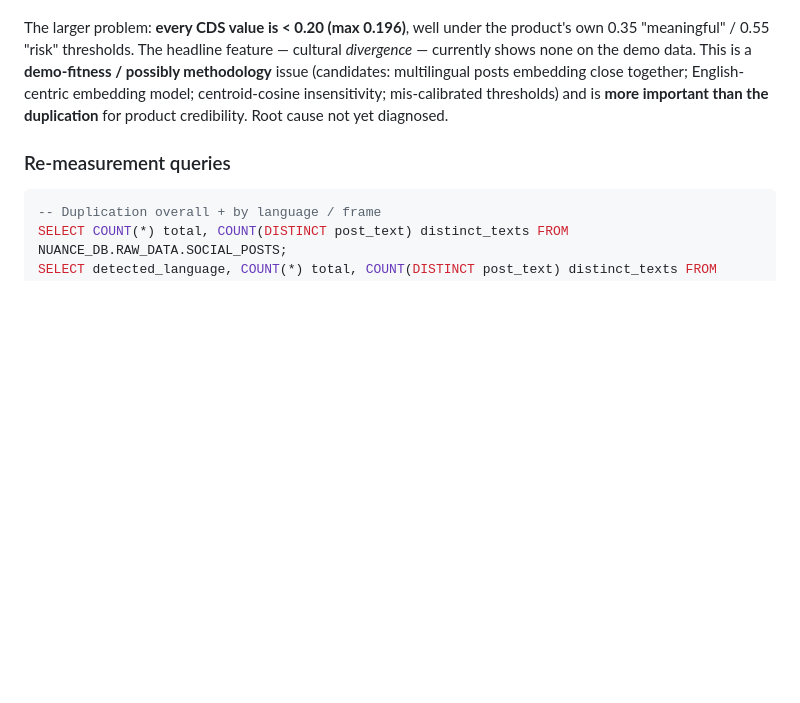
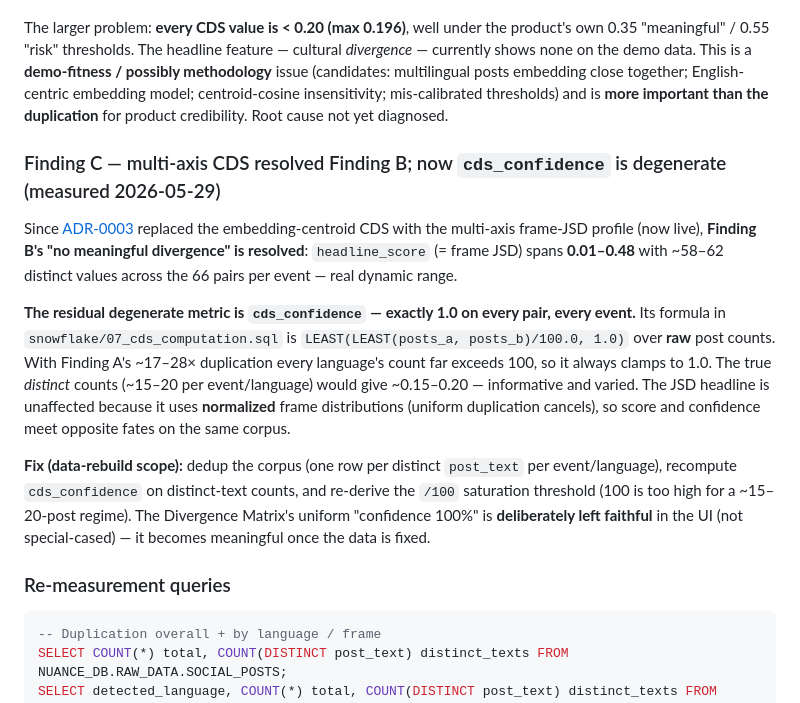
Before and after one commit to MikeBoozer/Comprenda, a Markdown page: docs/07_audit_and_fixes.md, the part around the change. Rendered like a GitHub page; blank space fills up the shorter version.

Commit message:
Record CDS confidence-metric finding in docs/07 (Finding C)
Verified 2026-05-29: the multi-axis CDS (ADR-0003) resolved Finding B's flat
divergence (headline_score now spans 0.01-0.48). The residual degenerate metric
is cds_confidence = 1.0 on every pair -- its formula divides RAW post counts by
100 and the corpus is ~17x duplicated, so it always clamps. JSD headline is
unaffected (normalized distributions). Fix is data-rebuild scope: dedup +
recompute confidence on distinct-text counts + re-derive the /100 threshold.

Co-Authored-By: Claude Opus 4.8 <noreply@anthropic.com>

````diff
--- a/docs/07_audit_and_fixes.md
+++ b/docs/07_audit_and_fixes.md
@@ -102,6 +102,27 @@ issue (candidates: multilingual posts embedding close together; English-centric
 model; centroid-cosine insensitivity; mis-calibrated thresholds) and is **more important
 than the duplication** for product credibility. Root cause not yet diagnosed.
 
+### Finding C — multi-axis CDS resolved Finding B; now `cds_confidence` is degenerate (measured 2026-05-29)
+
+Since [ADR-0003](decisions/0003-multi-axis-divergence-profile.md) replaced the embedding-centroid
+CDS with the multi-axis frame-JSD profile (now live), **Finding B's "no meaningful divergence" is
+resolved**: `headline_score` (= frame JSD) spans **0.01–0.48** with ~58–62 distinct values across
+the 66 pairs per event — real dynamic range.
+
+**The residual degenerate metric is `cds_confidence` — exactly 1.0 on every pair, every event.**
+Its formula in `snowflake/07_cds_computation.sql` is `LEAST(LEAST(posts_a, posts_b)/100.0, 1.0)`
+over **raw** post counts. With Finding A's ~17–28× duplication every language's count far exceeds
+100, so it always clamps to 1.0. The true *distinct* counts (~15–20 per event/language) would give
+~0.15–0.20 — informative and varied. The JSD headline is unaffected because it uses **normalized**
+frame distributions (uniform duplication cancels), so score and confidence meet opposite fates on
+the same corpus.
+
+**Fix (data-rebuild scope):** dedup the corpus (one row per distinct `post_text` per
+event/language), recompute `cds_confidence` on distinct-text counts, and re-derive the `/100`
+saturation threshold (100 is too high for a ~15–20-post regime). The Divergence Matrix's uniform
+"confidence 100%" is **deliberately left faithful** in the UI (not special-cased) — it becomes
+meaningful once the data is fixed.
+
 ### Re-measurement queries
 
 ```sql
````
